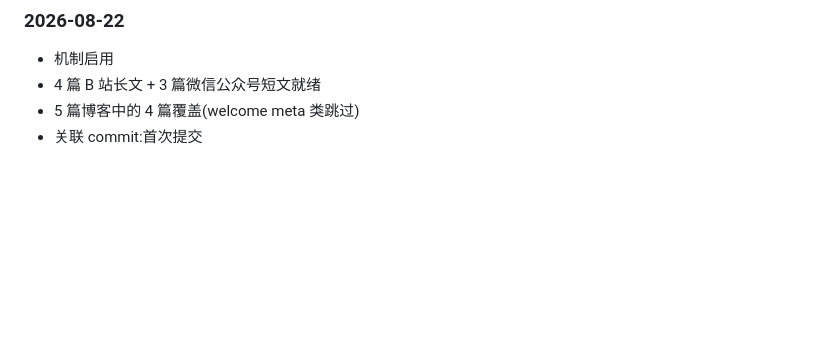
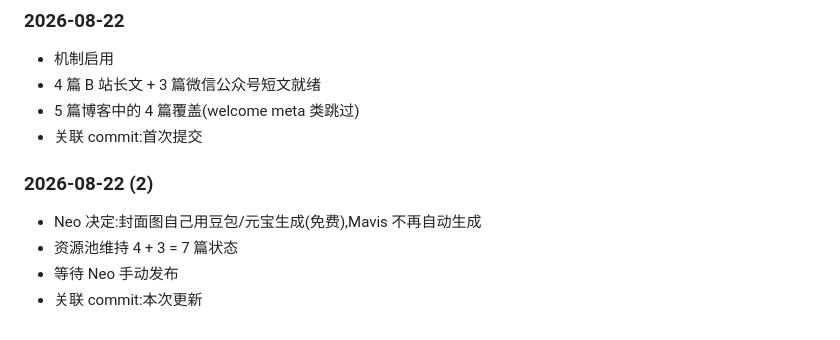
Before and after one commit to ANT-CYJ/ANT-CYJ.github.io, a Markdown page: .to-publish/README.md, the part around the change. GitHub-like rendering; blank space fills up the shorter version.

```diff
--- a/.to-publish/README.md
+++ b/.to-publish/README.md
@@ -107,3 +107,9 @@
 - 4 篇 B 站长文 + 3 篇微信公众号短文就绪
 - 5 篇博客中的 4 篇覆盖(welcome meta 类跳过)
 - 关联 commit:首次提交
+
+### 2026-08-22 (2)
+- Neo 决定:封面图自己用豆包/元宝生成(免费),Mavis 不再自动生成
+- 资源池维持 4 + 3 = 7 篇状态
+- 等待 Neo 手动发布
+- 关联 commit:本次更新
```
Also changed, not shown: HANDOFF.md (added, +222 -0 lines).
